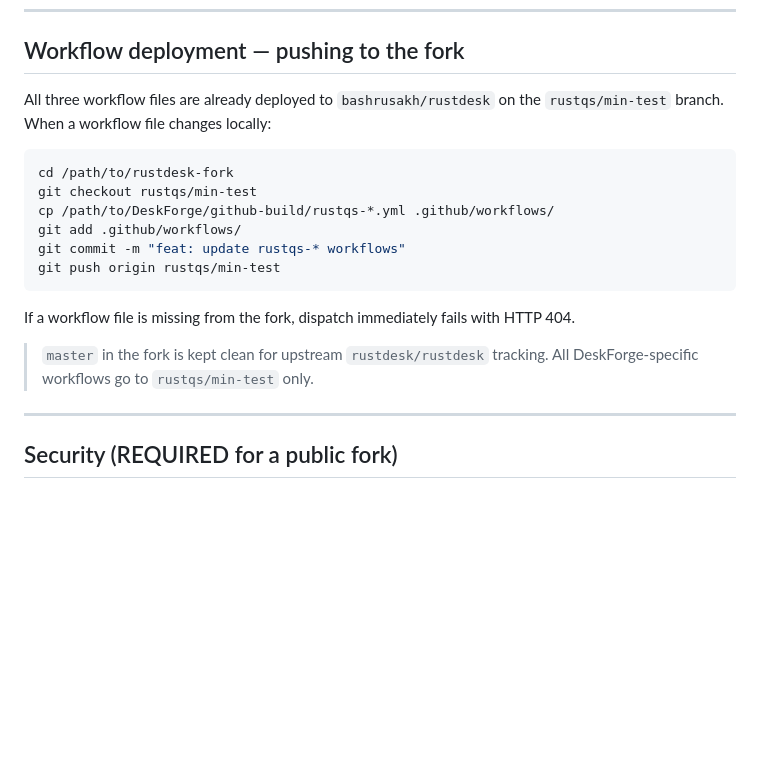
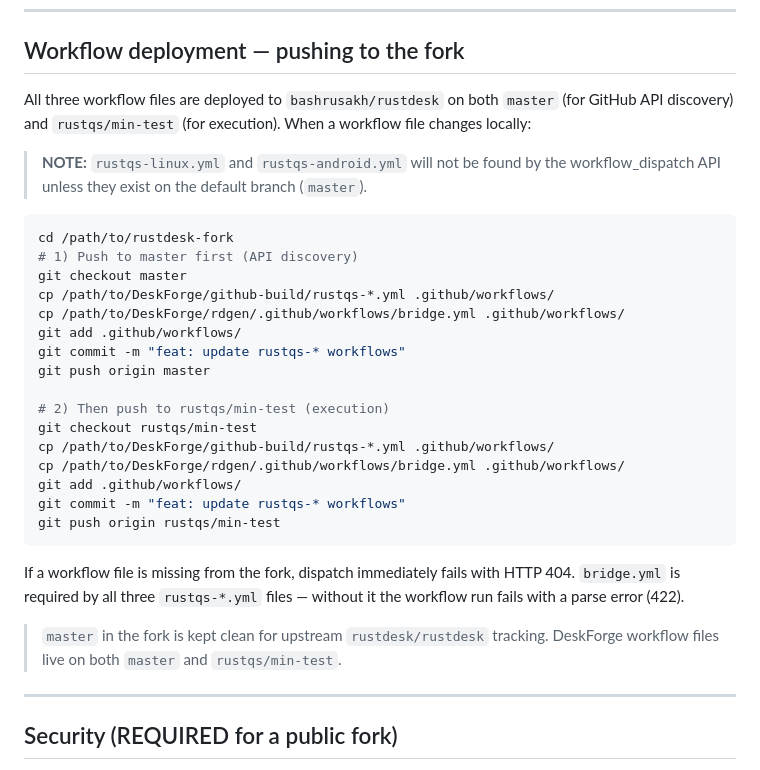
Before and after one commit to bashrusakh/DeskForge, a Markdown page: github-build/README.md, the part around the change. Drawn GitHub-style; blank space fills up the shorter version.

Commit message:
docs: update workflow deployment instructions — require both branches + bridge.yml (#49)
Co-authored-by: bashrusakh <bashrusakh@users.noreply.github.com>

````diff
--- a/github-build/README.md
+++ b/github-build/README.md
@@ -50,22 +50,38 @@ Credentials — encrypted payload, decrypted inside the runner via GitHub Secret
 
 ## Workflow deployment — pushing to the fork
 
-All three workflow files are already deployed to `bashrusakh/rustdesk` on the
-`rustqs/min-test` branch. When a workflow file changes locally:
+All three workflow files are deployed to `bashrusakh/rustdesk` on both
+`master` (for GitHub API discovery) and `rustqs/min-test` (for execution).
+When a workflow file changes locally:
+
+> **NOTE:** `rustqs-linux.yml` and `rustqs-android.yml` will not be found by
+> the workflow_dispatch API unless they exist on the default branch (`master`).
 
 ```bash
 cd /path/to/rustdesk-fork
+# 1) Push to master first (API discovery)
+git checkout master
+cp /path/to/DeskForge/github-build/rustqs-*.yml .github/workflows/
+cp /path/to/DeskForge/rdgen/.github/workflows/bridge.yml .github/workflows/
+git add .github/workflows/
+git commit -m "feat: update rustqs-* workflows"
+git push origin master
+
+# 2) Then push to rustqs/min-test (execution)
 git checkout rustqs/min-test
 cp /path/to/DeskForge/github-build/rustqs-*.yml .github/workflows/
+cp /path/to/DeskForge/rdgen/.github/workflows/bridge.yml .github/workflows/
 git add .github/workflows/
 git commit -m "feat: update rustqs-* workflows"
 git push origin rustqs/min-test
 ```
 
 If a workflow file is missing from the fork, dispatch immediately fails with HTTP 404.
+`bridge.yml` is required by all three `rustqs-*.yml` files — without it the workflow
+run fails with a parse error (422).
 
 > `master` in the fork is kept clean for upstream `rustdesk/rustdesk` tracking.
-> All DeskForge-specific workflows go to `rustqs/min-test` only.
+> DeskForge workflow files live on both `master` and `rustqs/min-test`.
 
 ---
 
````
Also changed, not shown: BUGS.md (+11 -5 lines).
